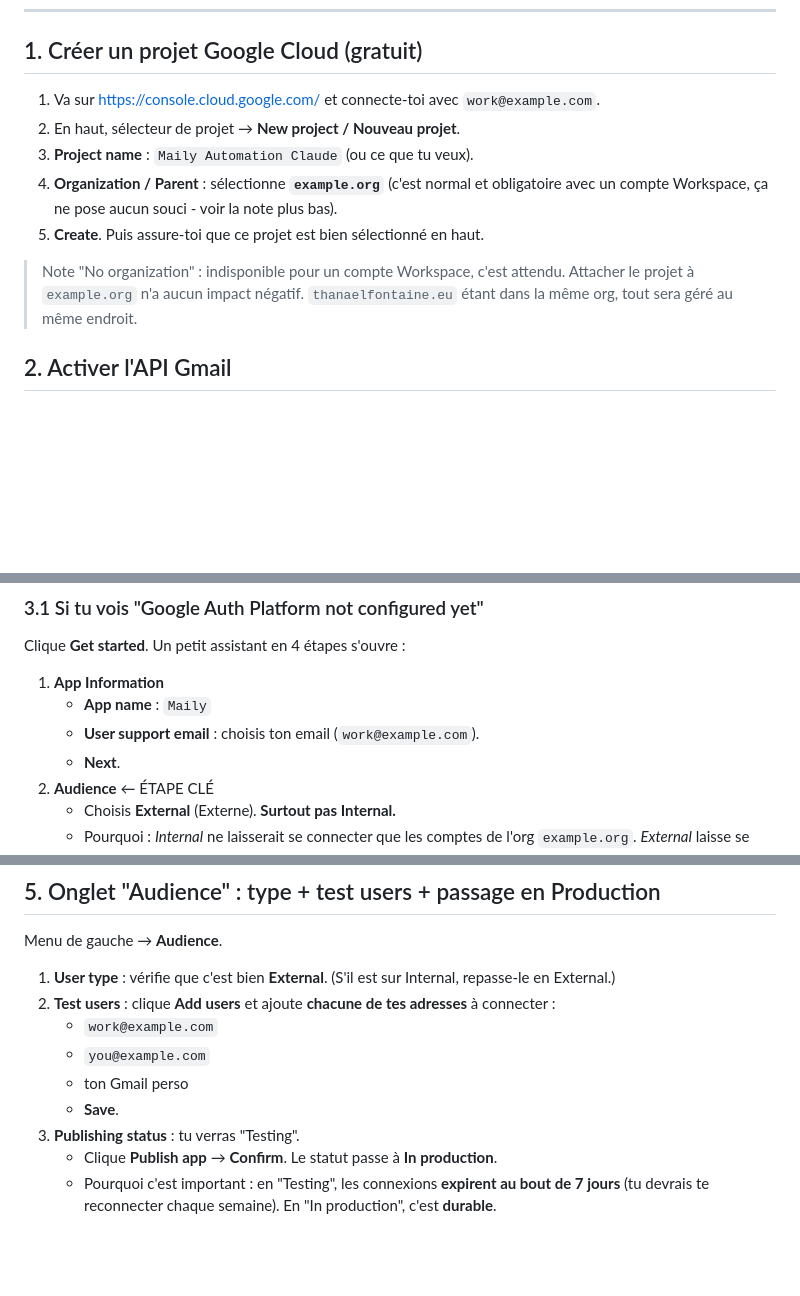
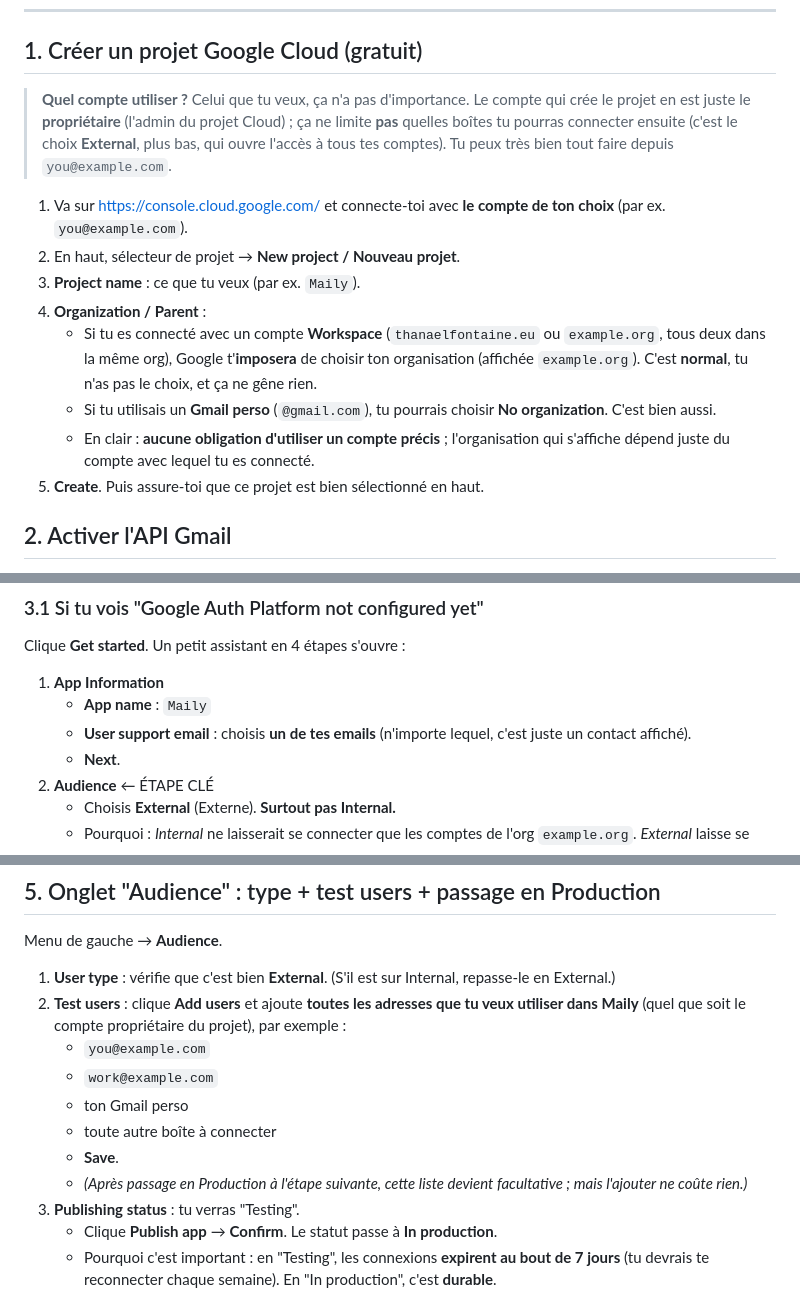
Before and after one commit to ThanaelFontaine/Maily, a Markdown page: docs/guide-google-cloud-byo.md, 3 parts joined by grey strips. Drawn GitHub-style; blank space fills up the shorter version.

Commit message:
docs: guide BYO plus flexible (compte proprietaire au choix, org expliquee)

```diff
--- a/docs/guide-google-cloud-byo.md
+++ b/docs/guide-google-cloud-byo.md
@@ -8,13 +8,16 @@
 
 ## 1. Créer un projet Google Cloud (gratuit)
 
-1. Va sur https://console.cloud.google.com/ et connecte-toi avec `work@example.com`.
+> **Quel compte utiliser ?** Celui que tu veux, ça n'a pas d'importance. Le compte qui crée le projet en est juste le **propriétaire** (l'admin du projet Cloud) ; ça ne limite **pas** quelles boîtes tu pourras connecter ensuite (c'est le choix **External**, plus bas, qui ouvre l'accès à tous tes comptes). Tu peux très bien tout faire depuis `you@example.com`.
+
+1. Va sur https://console.cloud.google.com/ et connecte-toi avec **le compte de ton choix** (par ex. `you@example.com`).
 2. En haut, sélecteur de projet → **New project / Nouveau projet**.
-3. **Project name** : `Maily Automation Claude` (ou ce que tu veux).
-4. **Organization / Parent** : sélectionne **`example.org`** (c'est normal et obligatoire avec un compte Workspace, ça ne pose aucun souci - voir la note plus bas).
+3. **Project name** : ce que tu veux (par ex. `Maily`).
+4. **Organization / Parent** :
+   - Si tu es connecté avec un compte **Workspace** (`thanaelfontaine.eu` ou `example.org`, tous deux dans la même org), Google t'**imposera** de choisir ton organisation (affichée `example.org`). C'est **normal**, tu n'as pas le choix, et ça ne gêne rien.
+   - Si tu utilisais un **Gmail perso** (`@gmail.com`), tu pourrais choisir **No organization**. C'est bien aussi.
+   - En clair : **aucune obligation d'utiliser un compte précis** ; l'organisation qui s'affiche dépend juste du compte avec lequel tu es connecté.
 5. **Create**. Puis assure-toi que ce projet est bien sélectionné en haut.
-
-> Note "No organization" : indisponible pour un compte Workspace, c'est attendu. Attacher le projet à `example.org` n'a aucun impact négatif. `thanaelfontaine.eu` étant dans la même org, tout sera géré au même endroit.
 
 ## 2. Activer l'API Gmail
 
@@ -32,7 +35,7 @@ Clique **Get started**. Un petit assistant en 4 étapes s'ouvre :
 
 1. **App Information**
    - **App name** : `Maily`
-   - **User support email** : choisis ton email (`work@example.com`).
+   - **User support email** : choisis **un de tes emails** (n'importe lequel, c'est juste un contact affiché).
    - **Next**.
 2. **Audience** ← ÉTAPE CLÉ
    - Choisis **External** (Externe). **Surtout pas Internal.**
@@ -64,11 +67,13 @@ Menu de gauche → **Branding**.
 Menu de gauche → **Audience**.
 
 1. **User type** : vérifie que c'est bien **External**. (S'il est sur Internal, repasse-le en External.)
-2. **Test users** : clique **Add users** et ajoute **chacune de tes adresses** à connecter :
+2. **Test users** : clique **Add users** et ajoute **toutes les adresses que tu veux utiliser dans Maily** (quel que soit le compte propriétaire du projet), par exemple :
+   - `you@example.com`
    - `work@example.com`
-   - `you@example.com`
    - ton Gmail perso
+   - toute autre boîte à connecter
    - **Save**.
+   - *(Après passage en Production à l'étape suivante, cette liste devient facultative ; mais l'ajouter ne coûte rien.)*
 3. **Publishing status** : tu verras "Testing".
    - Clique **Publish app** → **Confirm**. Le statut passe à **In production**.
    - Pourquoi c'est important : en "Testing", les connexions **expirent au bout de 7 jours** (tu devrais te reconnecter chaque semaine). En "In production", c'est **durable**.
```
